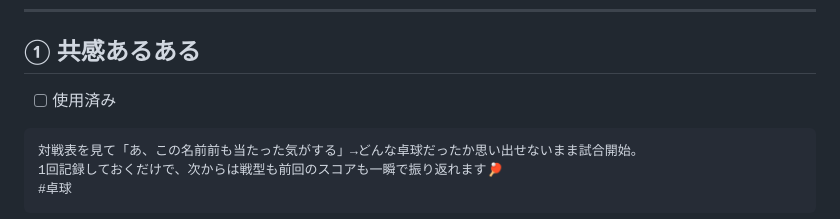
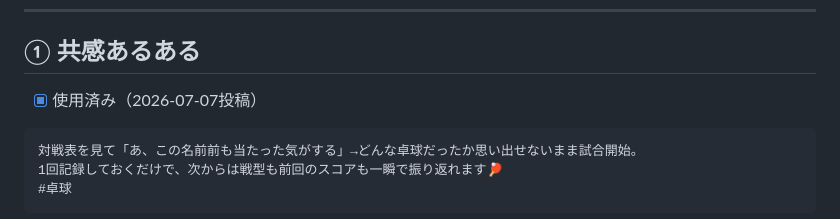
Before and after one commit to jdagital-dot/takkyu-note, a Markdown page: docs/x-post-ideas.md, the part around the change. Rendered like a GitHub page.

Commit message:
docs: X投稿①を使用済みにマーク
Co-Authored-By: Claude Fable 5 <noreply@anthropic.com>

````diff
--- a/docs/x-post-ideas.md
+++ b/docs/x-post-ideas.md
@@ -7,7 +7,7 @@
 
 ## ① 共感あるある
 
-- [ ] 使用済み
+- [x] 使用済み（2026-07-07投稿）
 
 ```
 対戦表を見て「あ、この名前前も当たった気がする」→どんな卓球だったか思い出せないまま試合開始。
````
